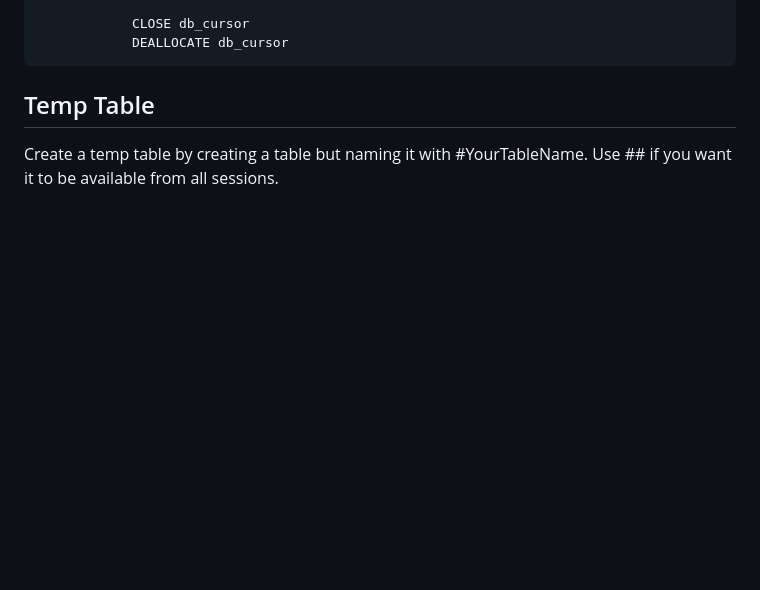
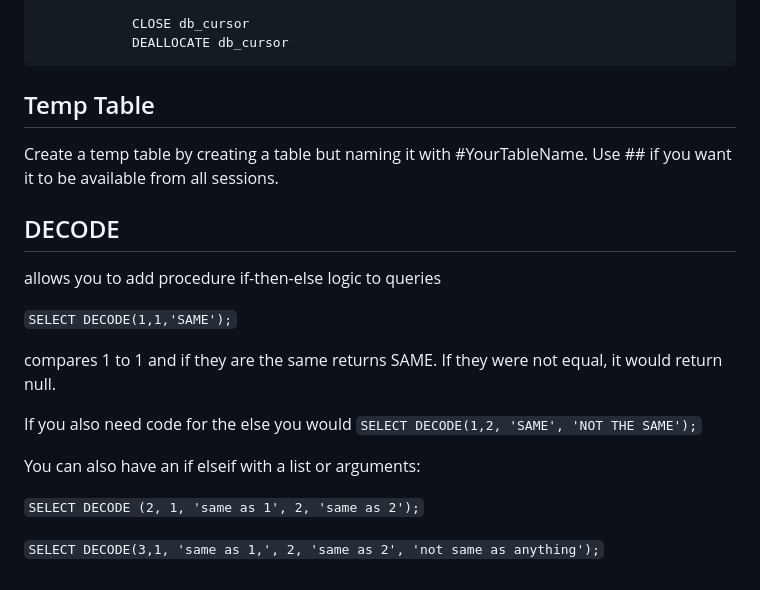
Before and after one commit to GemmaAprendiendo/Articles, a Markdown page: SQL/not_so_basic.md, the part around the change. Drawn GitHub-style; blank space fills up the shorter version.

```diff
--- a/SQL/not_so_basic.md
+++ b/SQL/not_so_basic.md
@@ -399,3 +399,19 @@ DECLARE @name VARCHAR(50) -- database name
 ## Temp Table
 
 Create a temp table by creating a table but naming it with #YourTableName. Use ## if you want it to be available from all sessions.
+
+## DECODE
+
+allows you to add procedure if-then-else logic to queries
+
+`SELECT DECODE(1,1,'SAME');`
+
+compares 1 to 1 and if they are the same returns SAME.  If they were not equal, it would return null.
+
+If you also need code for the else you would `SELECT DECODE(1,2, 'SAME', 'NOT THE SAME');`
+
+You can also have an if elseif with a list or arguments:
+
+`SELECT DECODE (2, 1, 'same as 1', 2, 'same as 2');`
+
+`SELECT DECODE(3,1, 'same as 1,', 2, 'same as 2', 'not same as anything');`
```
